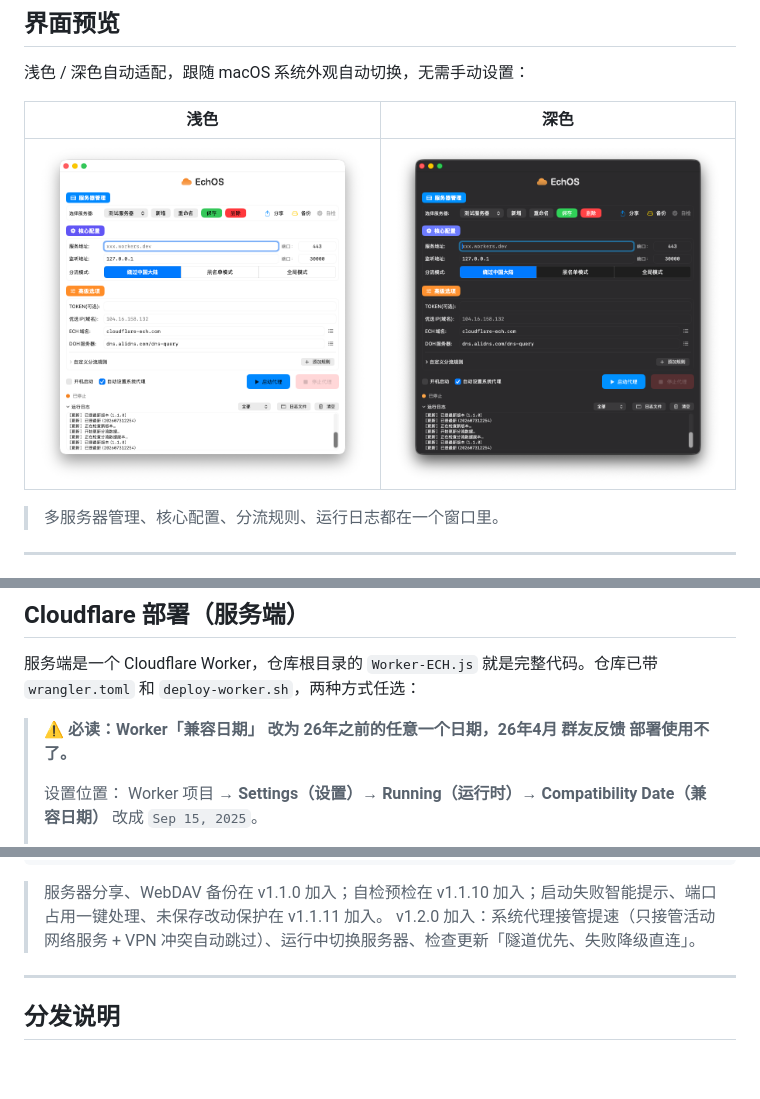
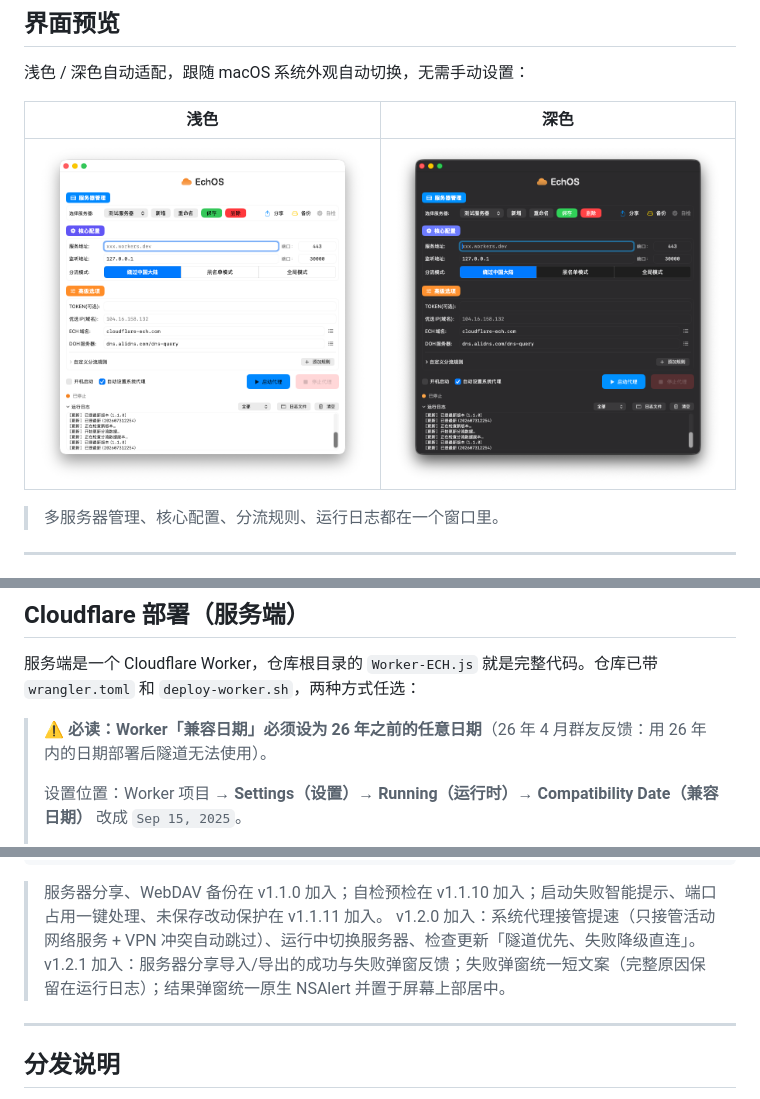
Before and after one commit to lover520f/EchOS-mac-2026, a Markdown page: README.md, 3 parts joined by grey strips. Drawn GitHub-style; blank space fills up the shorter version.

```diff
--- a/README.md
+++ b/README.md
@@ -13,7 +13,7 @@
 
 | 浅色 | 深色 |
 |---|---|
-| ![浅色](screenshot/light_1.1.0.png) | ![深色](screenshot/dark_1.1.0.png) |
+| ![浅色](screenshot/light.png) | ![深色](screenshot/dark.png) |
 
 > 多服务器管理、核心配置、分流规则、运行日志都在一个窗口里。
 
@@ -81,8 +81,7 @@
 
 服务端是一个 Cloudflare Worker，仓库根目录的 `Worker-ECH.js` 就是完整代码。仓库已带 `wrangler.toml` 和 `deploy-worker.sh`，两种方式任选：
 
-> <span style="color:red">**⚠️ 必读：Worker「兼容日期」 改为 26年之前的任意一个日期，26年4月 群友反馈 部署使用不了。**</span>
+> <span style="color:red">**⚠️ 必读：Worker「兼容日期」必须设为 26 年之前的任意日期**（26 年 4 月群友反馈：用 26 年内的日期部署后隧道无法使用）。</span>
 >
-> 设置位置：
-> Worker 项目 → **Settings（设置）→ Running（运行时）→ Compatibility Date（兼容日期）** 改成 `Sep 15, 2025`。
+> 设置位置：Worker 项目 → **Settings（设置）→ Running（运行时）→ Compatibility Date（兼容日期）** 改成 `Sep 15, 2025`。
 >
@@ -192,6 +189,7 @@ EchOS/
 
 > 服务器分享、WebDAV 备份在 v1.1.0 加入；自检预检在 v1.1.10 加入；启动失败智能提示、端口占用一键处理、未保存改动保护在 v1.1.11 加入。
 > v1.2.0 加入：系统代理接管提速（只接管活动网络服务 + VPN 冲突自动跳过）、运行中切换服务器、检查更新「隧道优先、失败降级直连」。
+> v1.2.1 加入：服务器分享导入/导出的成功与失败弹窗反馈；失败弹窗统一短文案（完整原因保留在运行日志）；结果弹窗统一原生 NSAlert 并置于屏幕上部居中。
 
 ---
 
```
Also changed, not shown: other parts of README.md (+2 -3 lines), CHANGELOG.md (+16 -0 lines), screenshot/dark.png (renamed from screenshot/dark_1.1.0.png), screenshot/light.png (renamed from screenshot/light_1.1.0.png), 4 other files.
